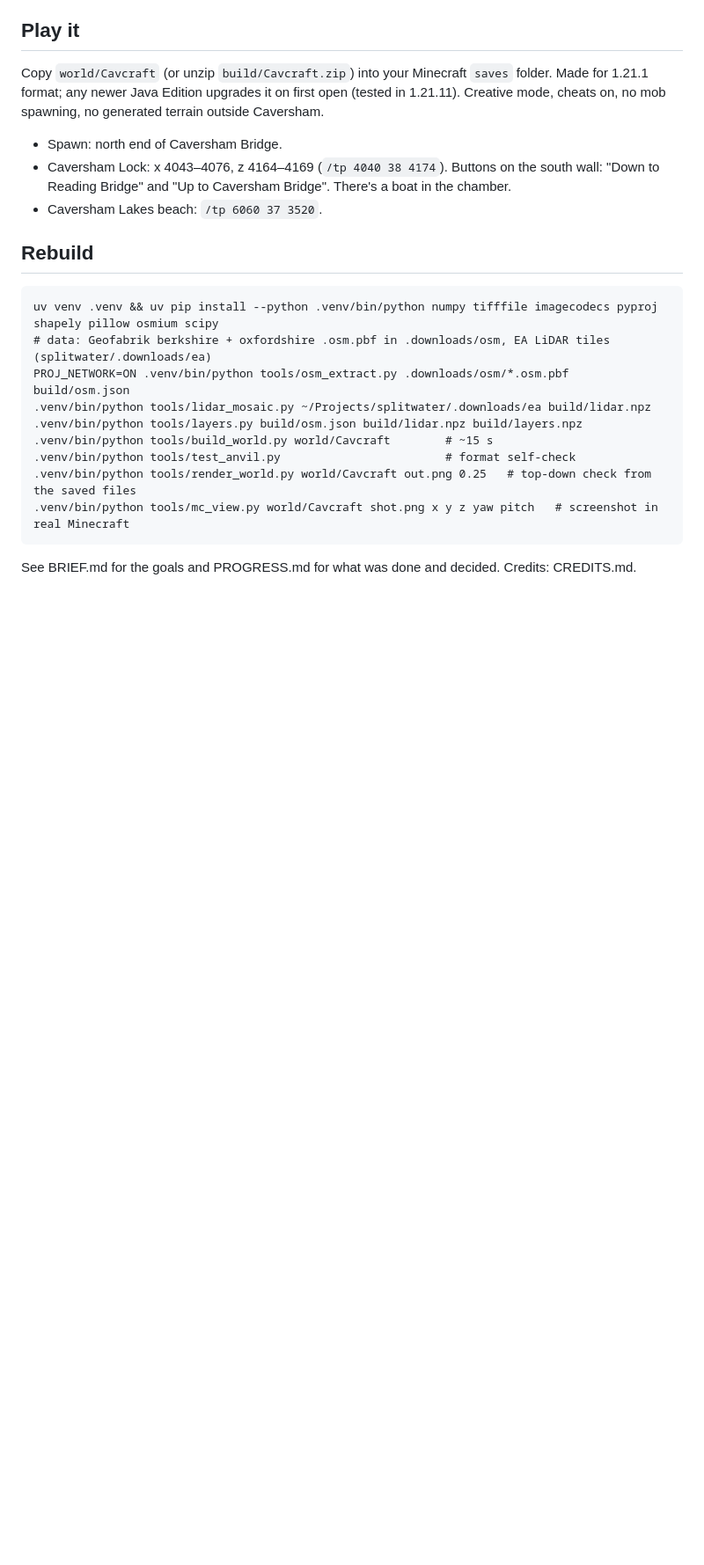
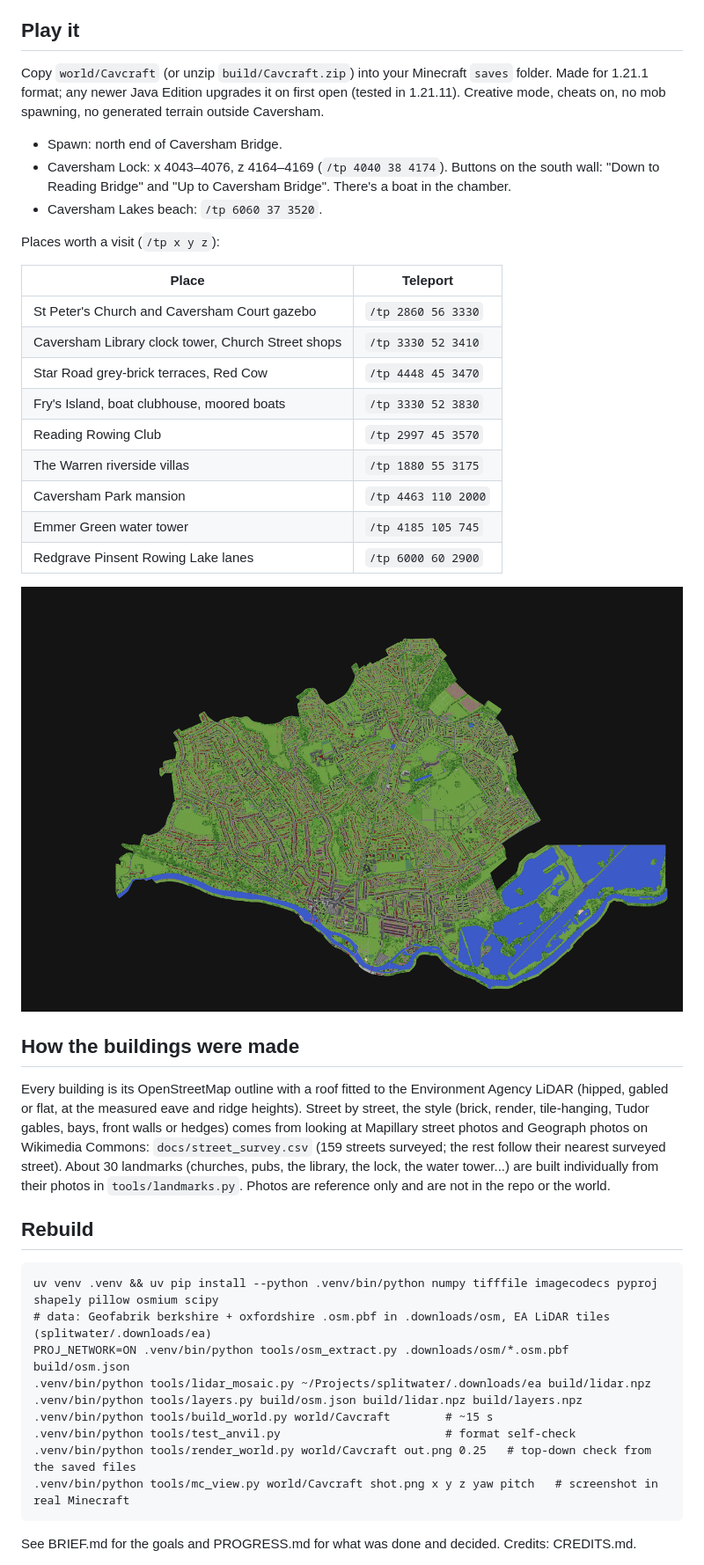
Before and after one commit to a-adz-1/cav-craft, a Markdown page: README.md, the part around the change. Shown at 88% size. GitHub-like rendering; pictures changed too: docs/preview-world.png (added); blank space fills up the shorter version.

Commit message:
README: teleports, whole-world preview, how buildings were made
Co-Authored-By: Claude Opus 5.5 <noreply@anthropic.com>

```diff
--- a/README.md
+++ b/README.md
@@ -15,6 +15,30 @@ no generated terrain outside Caversham.
   Bridge" and "Up to Caversham Bridge". There's a boat in the chamber.
 - Caversham Lakes beach: `/tp 6060 37 3520`.
 
+Places worth a visit (`/tp x y z`):
+
+| Place | Teleport |
+|---|---|
+| St Peter's Church and Caversham Court gazebo | `/tp 2860 56 3330` |
+| Caversham Library clock tower, Church Street shops | `/tp 3330 52 3410` |
+| Star Road grey-brick terraces, Red Cow | `/tp 4448 45 3470` |
+| Fry's Island, boat clubhouse, moored boats | `/tp 3330 52 3830` |
+| Reading Rowing Club | `/tp 2997 45 3570` |
+| The Warren riverside villas | `/tp 1880 55 3175` |
+| Caversham Park mansion | `/tp 4463 110 2000` |
+| Emmer Green water tower | `/tp 4185 105 745` |
+| Redgrave Pinsent Rowing Lake lanes | `/tp 6000 60 2900` |
+
+![The whole world from above](docs/preview-world.png)
+
+## How the buildings were made
+Every building is its OpenStreetMap outline with a roof fitted to the Environment Agency LiDAR (hipped, gabled
+or flat, at the measured eave and ridge heights). Street by street, the style (brick, render, tile-hanging,
+Tudor gables, bays, front walls or hedges) comes from looking at Mapillary street photos and Geograph photos on
+Wikimedia Commons: `docs/street_survey.csv` (159 streets surveyed; the rest follow their nearest surveyed
+street). About 30 landmarks (churches, pubs, the library, the lock, the water tower...) are built individually
+from their photos in `tools/landmarks.py`. Photos are reference only and are not in the repo or the world.
+
 ## Rebuild
     uv venv .venv && uv pip install --python .venv/bin/python numpy tifffile imagecodecs pyproj shapely pillow osmium scipy
     # data: Geofabrik berkshire + oxfordshire .osm.pbf in .downloads/osm, EA LiDAR tiles (splitwater/.downloads/ea)
```
Also changed, not shown: 1 other file.
